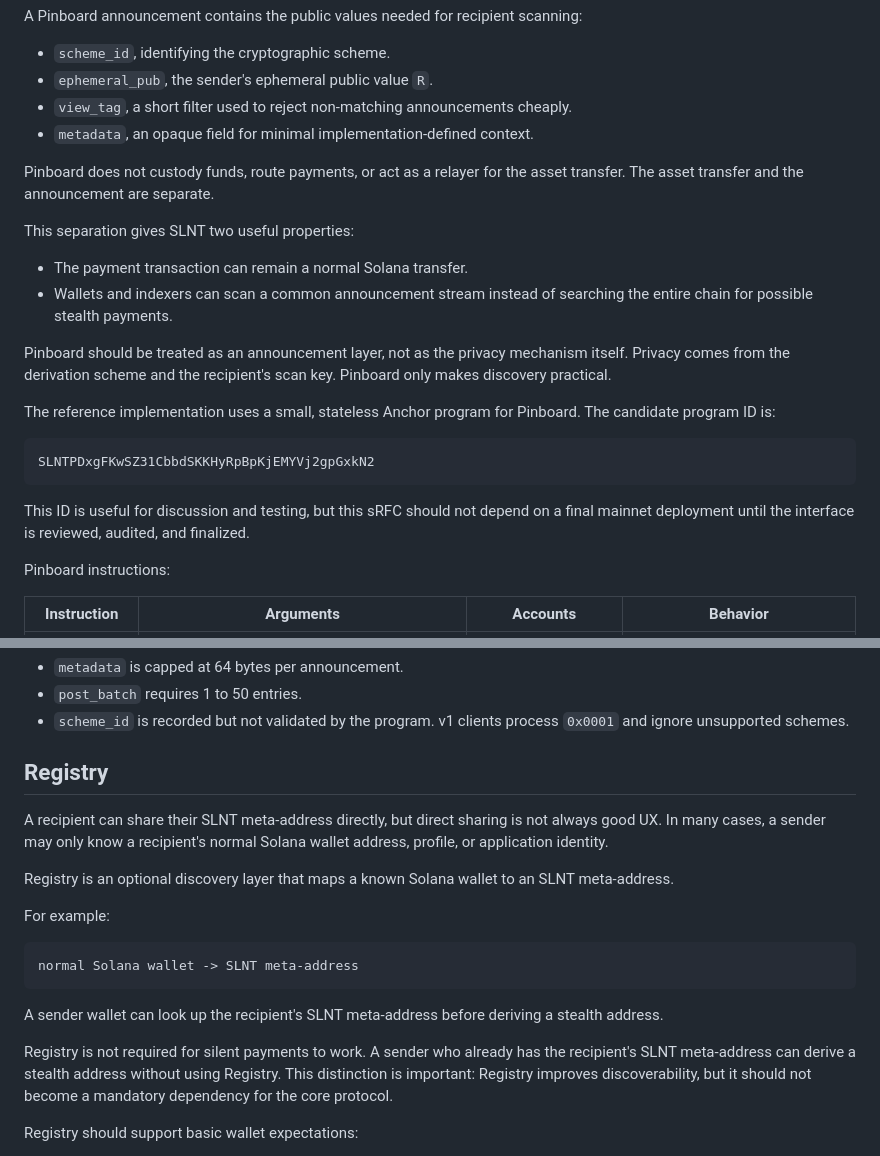
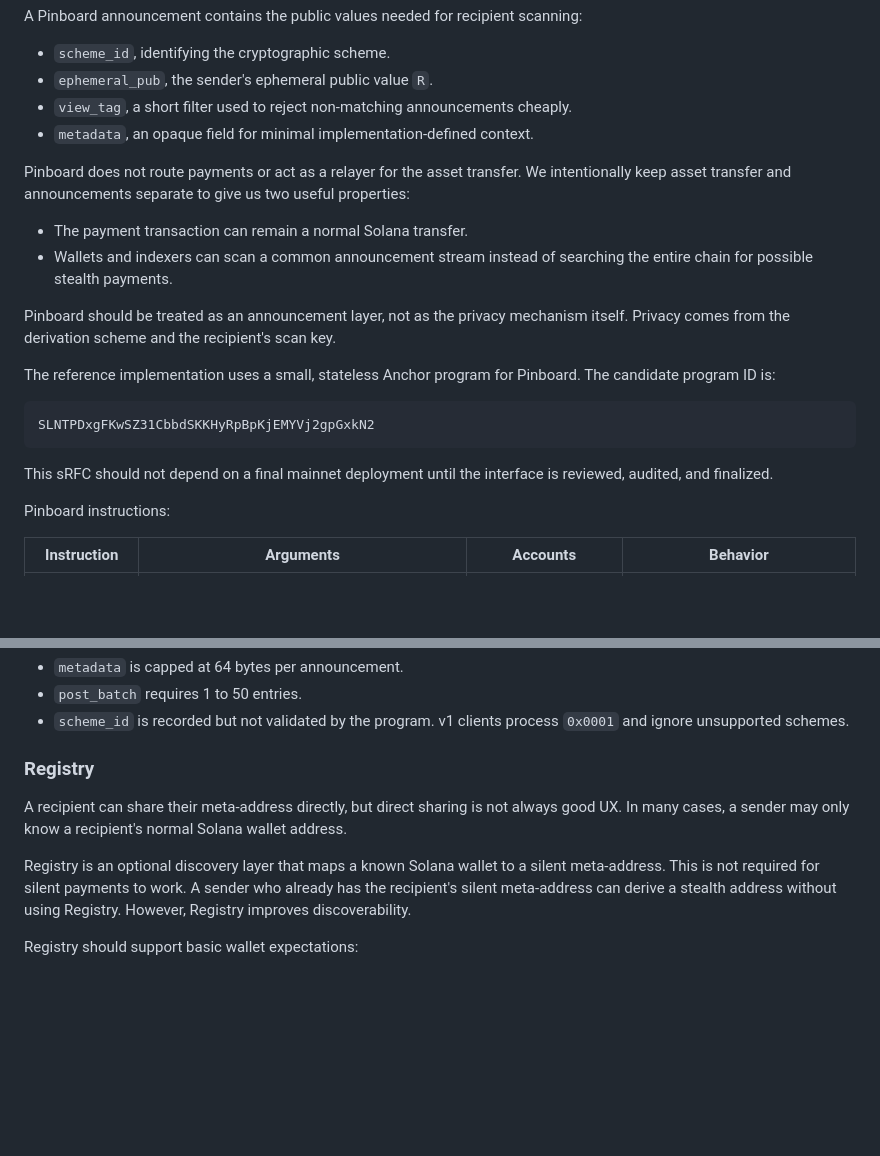
Before and after one commit to susruth/slnt, a Markdown page: RFC.md, 2 parts joined by grey strips. GitHub-like rendering; blank space fills up the shorter version.

````diff
--- a/RFC.md
+++ b/RFC.md
@@ -141,14 +123,12 @@ A Pinboard announcement contains the public values needed for recipient scanning
 - `view_tag`, a short filter used to reject non-matching announcements cheaply.
 - `metadata`, an opaque field for minimal implementation-defined context.
 
-Pinboard does not custody funds, route payments, or act as a relayer for the asset transfer. The asset transfer and the announcement are separate.
-
-This separation gives SLNT two useful properties:
+Pinboard does not route payments or act as a relayer for the asset transfer. We intentionally keep asset transfer and announcements separate to give us two useful properties:
 
 - The payment transaction can remain a normal Solana transfer.
 - Wallets and indexers can scan a common announcement stream instead of searching the entire chain for possible stealth payments.
 
-Pinboard should be treated as an announcement layer, not as the privacy mechanism itself. Privacy comes from the derivation scheme and the recipient's scan key. Pinboard only makes discovery practical.
+Pinboard should be treated as an announcement layer, not as the privacy mechanism itself. Privacy comes from the derivation scheme and the recipient's scan key.
 
 The reference implementation uses a small, stateless Anchor program for Pinboard. The candidate program ID is:
 
@@ -156,7 +136,7 @@ The reference implementation uses a small, stateless Anchor program for Pinboard
 SLNTPDxgFKwSZ31CbbdSKKHyRpBpKjEMYVj2gpGxkN2
 ```
 
-This ID is useful for discussion and testing, but this sRFC should not depend on a final mainnet deployment until the interface is reviewed, audited, and finalized.
+This sRFC should not depend on a final mainnet deployment until the interface is reviewed, audited, and finalized.
 
 Pinboard instructions:
 
@@ -182,21 +162,11 @@ Limits and validation:
 - `post_batch` requires 1 to 50 entries.
 - `scheme_id` is recorded but not validated by the program. v1 clients process `0x0001` and ignore unsupported schemes.
 
-## Registry
+### Registry
 
-A recipient can share their SLNT meta-address directly, but direct sharing is not always good UX. In many cases, a sender may only know a recipient's normal Solana wallet address, profile, or application identity.
+A recipient can share their meta-address directly, but direct sharing is not always good UX. In many cases, a sender may only know a recipient's normal Solana wallet address.
 
-Registry is an optional discovery layer that maps a known Solana wallet to an SLNT meta-address.
-
-For example:
-
-```text
-normal Solana wallet -> SLNT meta-address
-```
-
-A sender wallet can look up the recipient's SLNT meta-address before deriving a stealth address.
-
-Registry is not required for silent payments to work. A sender who already has the recipient's SLNT meta-address can derive a stealth address without using Registry. This distinction is important: Registry improves discoverability, but it should not become a mandatory dependency for the core protocol.
+Registry is an optional discovery layer that maps a known Solana wallet to a silent meta-address. This is not required for silent payments to work. A sender who already has the recipient's silent meta-address can derive a stealth address without using Registry. However, Registry improves discoverability.
 
 Registry should support basic wallet expectations:
 
````
Also changed, not shown: other parts of RFC.md (+36 -59 lines).
